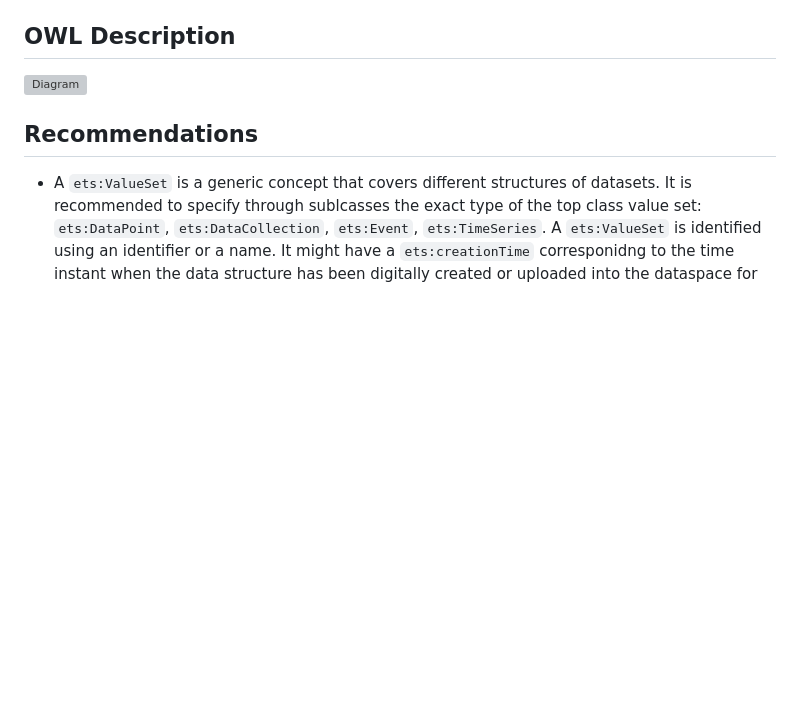
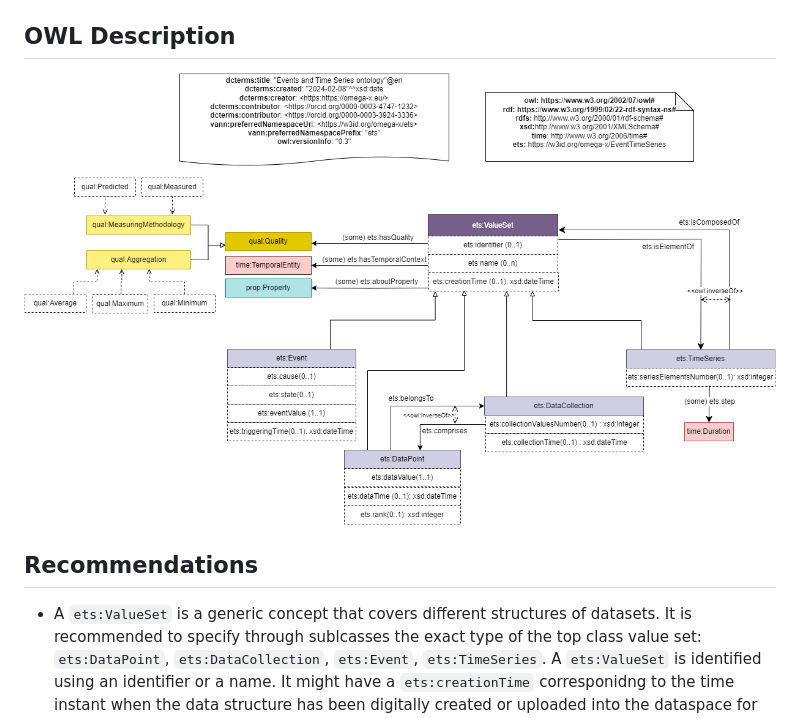
Before and after one commit to LinaNachabe/Omega-X, a Markdown page: EventsTimeSeriesOntology/README.md, the part around the change. GitHub-like rendering; pictures changed too: EventsTimeSeriesOntology/EventsTimeSeries.png (added); blank space fills up the shorter version; grey boxes are pictures that could not be loaded.

Commit message:
Update ETS documentation

```diff
--- a/EventsTimeSeriesOntology/README.md
+++ b/EventsTimeSeriesOntology/README.md
@@ -36,7 +36,7 @@ An occurrence of a change in the environement that happens at a specific time.
 A property value is the value associated with a unique property and a unit of measurement.
 ## OWL Description
 
-![Diagram](./EventTimeSeries.png)
+![Diagram](./EventsTimeSeries.png)
 
 
 ## Recommendations
```
